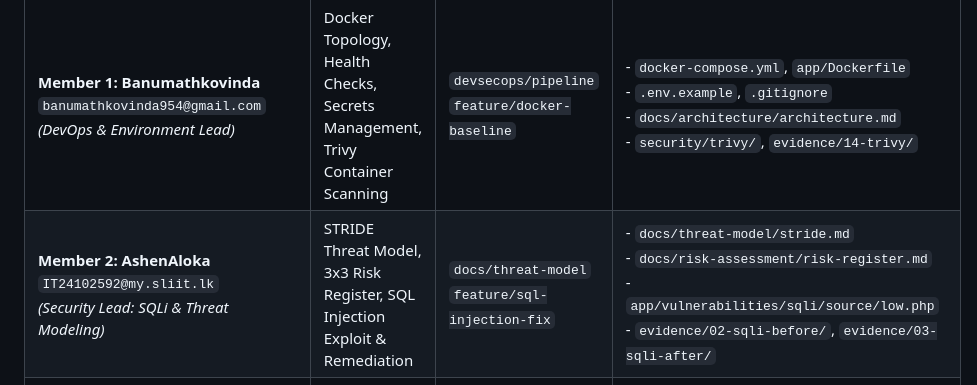
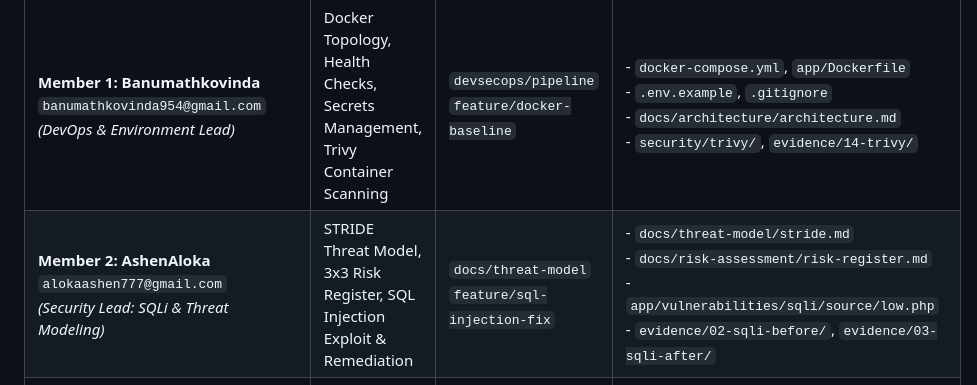
Before and after one commit to Banumathkovinda/IE3142-DVWA-DevSecOps, a Markdown page: docs/contribution-plan.md, the part around the change. GitHub-like rendering.

Commit message:
docs: set AshenAloka email to alokaashen777@gmail.com in contribution plan
Co-authored-by: AshenAloka <alokaashen777@gmail.com>

```diff
--- a/docs/contribution-plan.md
+++ b/docs/contribution-plan.md
@@ -10,7 +10,7 @@ To ensure each of the four group members makes distinct, verifiable, and meaning
 | Group Member | Primary Focus Area | Assigned Branches | Key Deliverables & Commits |
 | :--- | :--- | :--- | :--- |
 | **Member 1: Banumathkovinda**<br/>`banumathkovinda954@gmail.com`<br/>*(DevOps & Environment Lead)* | Docker Topology, Health Checks, Secrets Management, Trivy Container Scanning | `devsecops/pipeline`<br/>`feature/docker-baseline` | - `docker-compose.yml`, `app/Dockerfile`<br/>- `.env.example`, `.gitignore`<br/>- `docs/architecture/architecture.md`<br/>- `security/trivy/`, `evidence/14-trivy/` |
-| **Member 2: AshenAloka**<br/>`IT24102592@my.sliit.lk`<br/>*(Security Lead: SQLi & Threat Modeling)* | STRIDE Threat Model, 3x3 Risk Register, SQL Injection Exploit & Remediation | `docs/threat-model`<br/>`feature/sql-injection-fix` | - `docs/threat-model/stride.md`<br/>- `docs/risk-assessment/risk-register.md`<br/>- `app/vulnerabilities/sqli/source/low.php`<br/>- `evidence/02-sqli-before/`, `evidence/03-sqli-after/` |
+| **Member 2: AshenAloka**<br/>`alokaashen777@gmail.com`<br/>*(Security Lead: SQLi & Threat Modeling)* | STRIDE Threat Model, 3x3 Risk Register, SQL Injection Exploit & Remediation | `docs/threat-model`<br/>`feature/sql-injection-fix` | - `docs/threat-model/stride.md`<br/>- `docs/risk-assessment/risk-register.md`<br/>- `app/vulnerabilities/sqli/source/low.php`<br/>- `evidence/02-sqli-before/`, `evidence/03-sqli-after/` |
 | **Member 3: Teshan242**<br/>`pasindukumarasinghe200@gmail.com`<br/>*(Security Lead: XSS & SAST Semgrep)* | Reflected XSS Remediation, Semgrep Rule Writing, Baseline & Post-Fix Scans | `feature/xss-fix`<br/>`security/semgrep` | - `app/vulnerabilities/xss_r/source/low.php`<br/>- `security/semgrep/rules/dvwa-rules.yml`<br/>- `evidence/04-xss-before/`, `evidence/05-xss-after/`<br/>- `evidence/10-sast-before/`, `evidence/11-sast-after/` |
 | **Member 4: Denith-Ariyapperuma**<br/>`ariyapperumadenith@gmail.com`<br/>*(Security Lead: CMD Injection & CSRF)* | Command Injection Fix, CSRF Synchronizer Token Fix, Gitleaks & CI Failure Demo | `feature/command-injection-fix`<br/>`feature/csrf-fix`<br/>`demo/failed-pipeline` | - `app/vulnerabilities/exec/source/low.php`<br/>- `app/vulnerabilities/csrf/source/low.php`<br/>- `.gitleaks.toml`, `evidence/13-gitleaks/`<br/>- `evidence/15-pipeline-failed/`, `evidence/16-pipeline-success/` |
 
```
